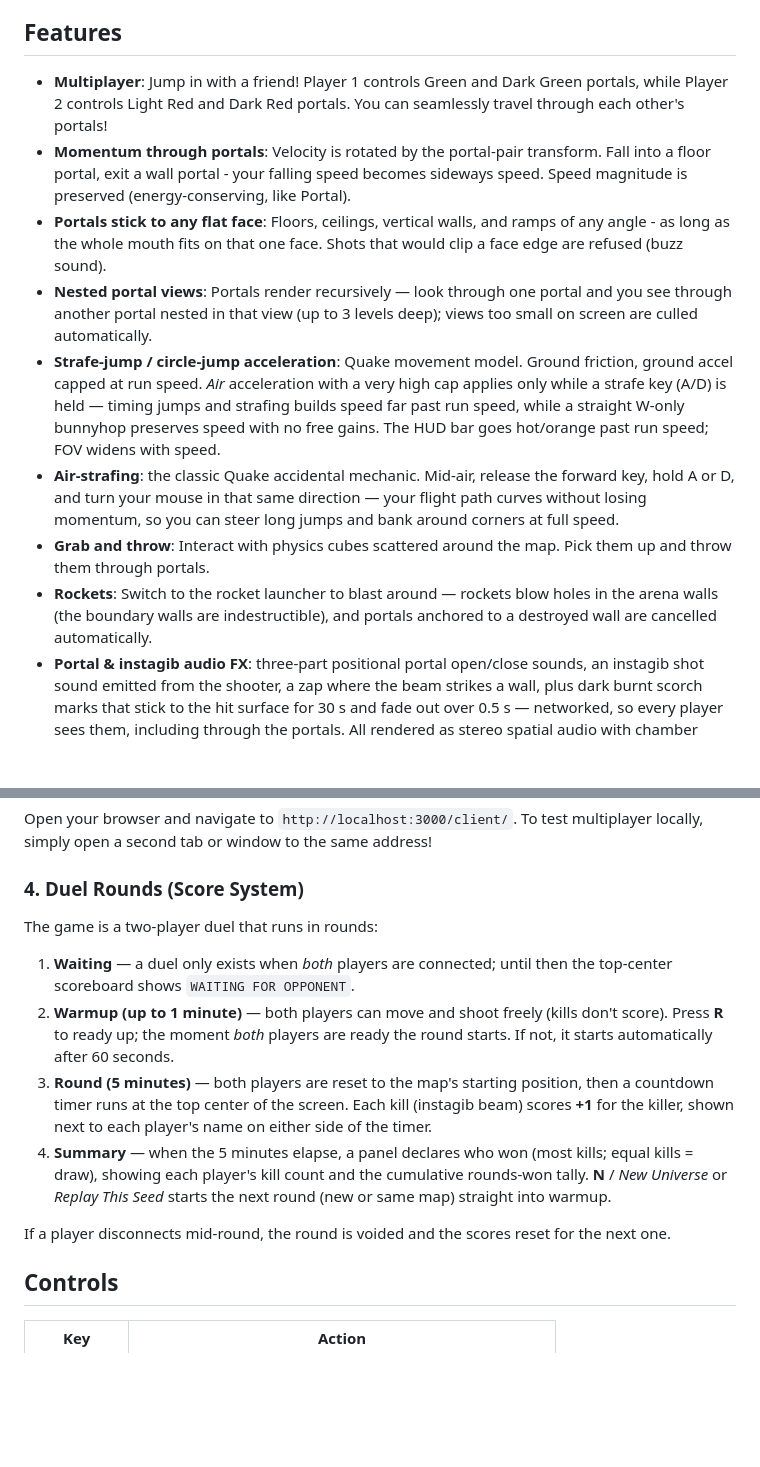
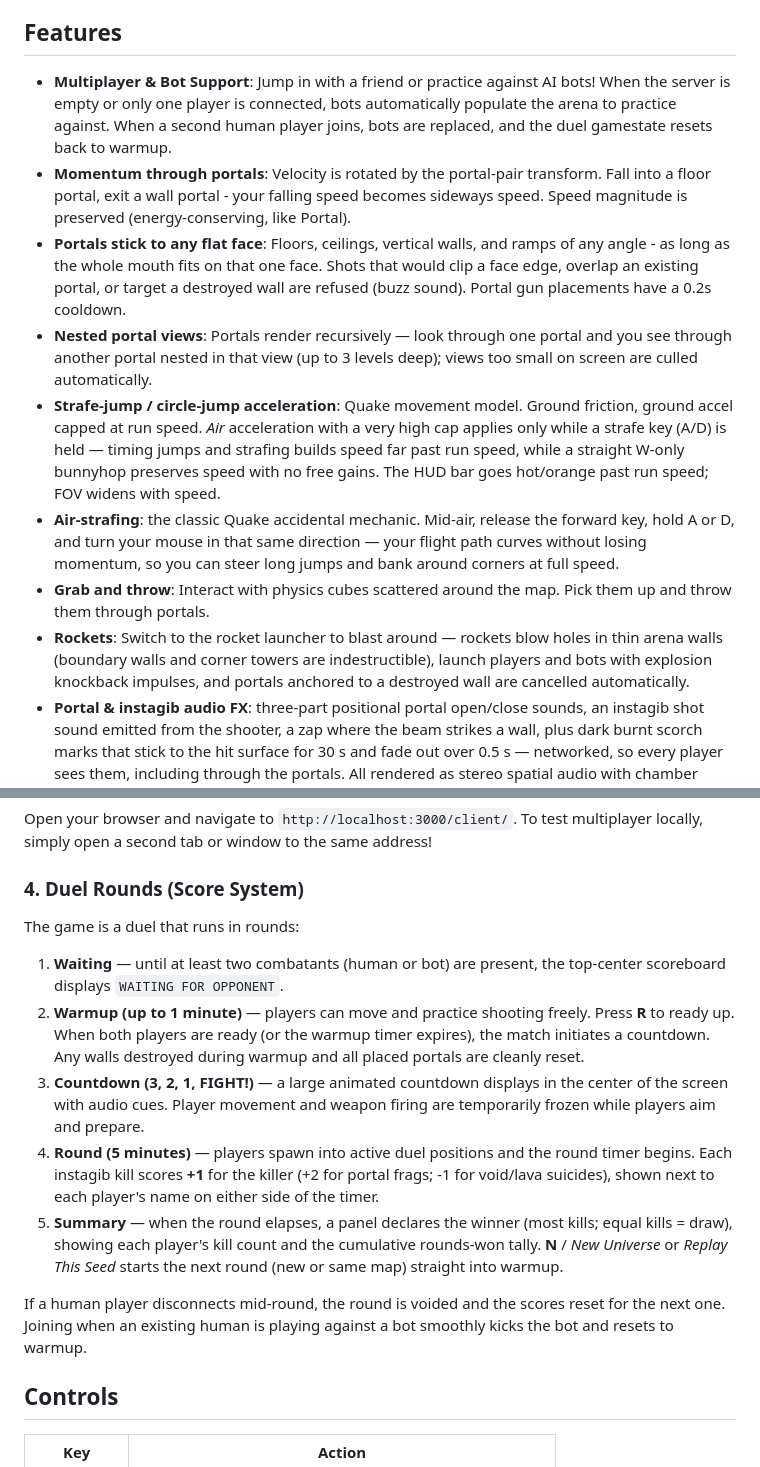
Before and after one commit to AdamOakman/PortalArena, a Markdown page: README.md, 2 parts joined by grey strips. Rendered like a GitHub page; blank space fills up the shorter version.

Commit message:
docs: update README with bot support, portal rules, and countdown sequence

```diff
--- a/README.md
+++ b/README.md
@@ -4,14 +4,14 @@ A browser portal game with Portal-style momentum physics and Warsow/Quake moveme
 
 ## Features
 
-- **Multiplayer**: Jump in with a friend! Player 1 controls Green and Dark Green portals, while Player 2 controls Light Red and Dark Red portals. You can seamlessly travel through each other's portals!
+- **Multiplayer & Bot Support**: Jump in with a friend or practice against AI bots! When the server is empty or only one player is connected, bots automatically populate the arena to practice against. When a second human player joins, bots are replaced, and the duel gamestate resets back to warmup.
 - **Momentum through portals**: Velocity is rotated by the portal-pair transform. Fall into a floor portal, exit a wall portal - your falling speed becomes sideways speed. Speed magnitude is preserved (energy-conserving, like Portal).
-- **Portals stick to any flat face**: Floors, ceilings, vertical walls, and ramps of any angle - as long as the whole mouth fits on that one face. Shots that would clip a face edge are refused (buzz sound).
+- **Portals stick to any flat face**: Floors, ceilings, vertical walls, and ramps of any angle - as long as the whole mouth fits on that one face. Shots that would clip a face edge, overlap an existing portal, or target a destroyed wall are refused (buzz sound). Portal gun placements have a 0.2s cooldown.
 - **Nested portal views**: Portals render recursively — look through one portal and you see through another portal nested in that view (up to 3 levels deep); views too small on screen are culled automatically.
 - **Strafe-jump / circle-jump acceleration**: Quake movement model. Ground friction, ground accel capped at run speed. *Air* acceleration with a very high cap applies only while a strafe key (A/D) is held — timing jumps and strafing builds speed far past run speed, while a straight W-only bunnyhop preserves speed with no free gains. The HUD bar goes hot/orange past run speed; FOV widens with speed.
 - **Air-strafing**: the classic Quake accidental mechanic. Mid-air, release the forward key, hold A or D, and turn your mouse in that same direction — your flight path curves without losing momentum, so you can steer long jumps and bank around corners at full speed.
 - **Grab and throw**: Interact with physics cubes scattered around the map. Pick them up and throw them through portals.
-- **Rockets**: Switch to the rocket launcher to blast around — rockets blow holes in the arena walls (the boundary walls are indestructible), and portals anchored to a destroyed wall are cancelled automatically.
+- **Rockets**: Switch to the rocket launcher to blast around — rockets blow holes in thin arena walls (boundary walls and corner towers are indestructible), launch players and bots with explosion knockback impulses, and portals anchored to a destroyed wall are cancelled automatically.
 - **Portal & instagib audio FX**: three-part positional portal open/close sounds, an instagib shot sound emitted from the shooter, a zap where the beam strikes a wall, plus dark burnt scorch marks that stick to the hit surface for 30 s and fade out over 0.5 s — networked, so every player sees them, including through the portals. All rendered as stereo spatial audio with chamber reverb.
 - **Kill feed & event log**: kills, player connects/disconnects, and other events appear in a top-right event log that fades out after a while.
 
@@ -46,14 +46,15 @@ To test multiplayer locally, simply open a second tab or window to the same addr
 
 ### 4. Duel Rounds (Score System)
 
-The game is a two-player duel that runs in rounds:
+The game is a duel that runs in rounds:
 
-1. **Waiting** — a duel only exists when *both* players are connected; until then the top-center scoreboard shows `WAITING FOR OPPONENT`.
-2. **Warmup (up to 1 minute)** — both players can move and shoot freely (kills don't score). Press **R** to ready up; the moment *both* players are ready the round starts. If not, it starts automatically after 60 seconds.
-3. **Round (5 minutes)** — both players are reset to the map's starting position, then a countdown timer runs at the top center of the screen. Each kill (instagib beam) scores **+1** for the killer, shown next to each player's name on either side of the timer.
-4. **Summary** — when the 5 minutes elapse, a panel declares who won (most kills; equal kills = draw), showing each player's kill count and the cumulative rounds-won tally. **N** / *New Universe* or *Replay This Seed* starts the next round (new or same map) straight into warmup.
+1. **Waiting** — until at least two combatants (human or bot) are present, the top-center scoreboard displays `WAITING FOR OPPONENT`.
+2. **Warmup (up to 1 minute)** — players can move and practice shooting freely. Press **R** to ready up. When both players are ready (or the warmup timer expires), the match initiates a countdown. Any walls destroyed during warmup and all placed portals are cleanly reset.
+3. **Countdown (3, 2, 1, FIGHT!)** — a large animated countdown displays in the center of the screen with audio cues. Player movement and weapon firing are temporarily frozen while players aim and prepare.
+4. **Round (5 minutes)** — players spawn into active duel positions and the round timer begins. Each instagib kill scores **+1** for the killer (+2 for portal frags; -1 for void/lava suicides), shown next to each player's name on either side of the timer.
+5. **Summary** — when the round elapses, a panel declares the winner (most kills; equal kills = draw), showing each player's kill count and the cumulative rounds-won tally. **N** / *New Universe* or *Replay This Seed* starts the next round (new or same map) straight into warmup.
 
-If a player disconnects mid-round, the round is voided and the scores reset for the next one.
+If a human player disconnects mid-round, the round is voided and the scores reset for the next one. Joining when an existing human is playing against a bot smoothly kicks the bot and resets to warmup.
 
 ## Controls
 
```
